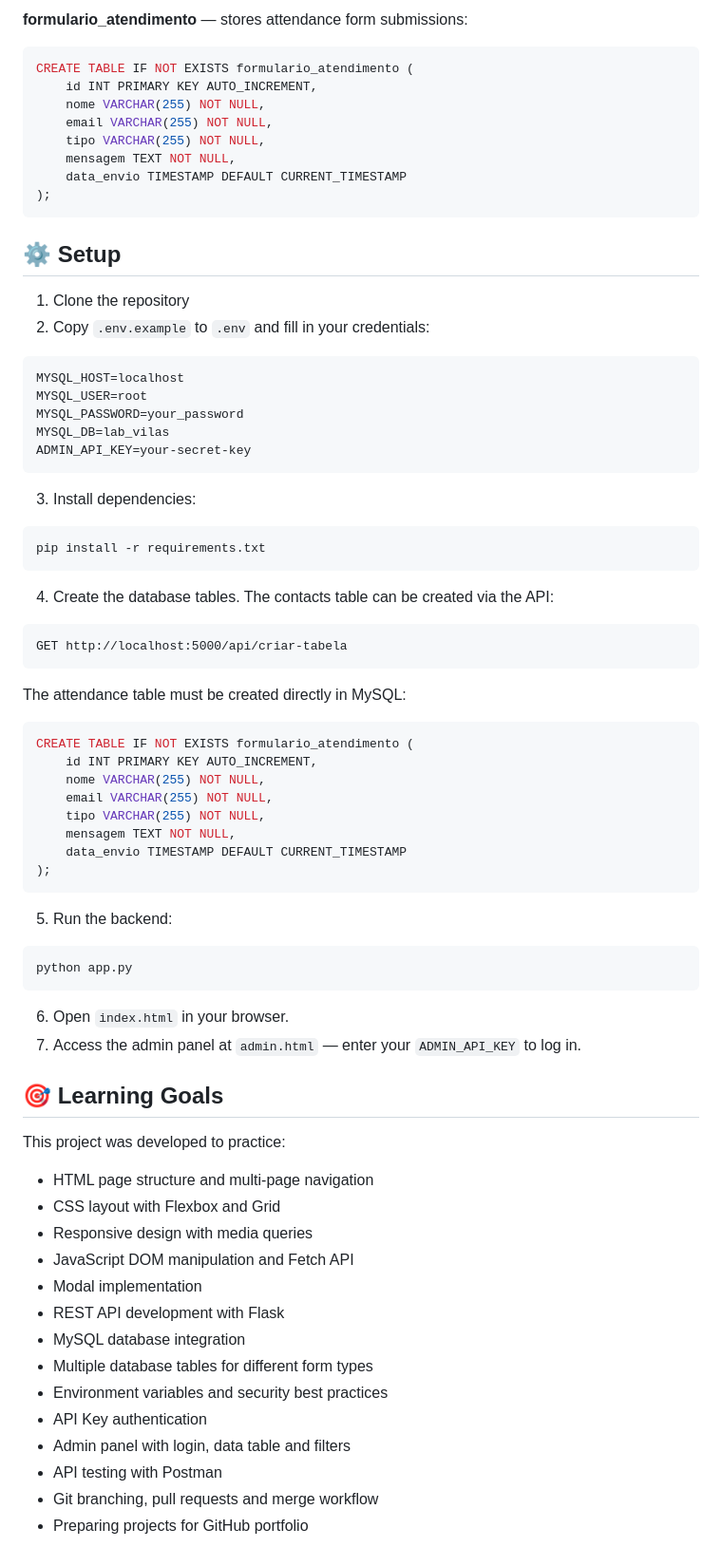
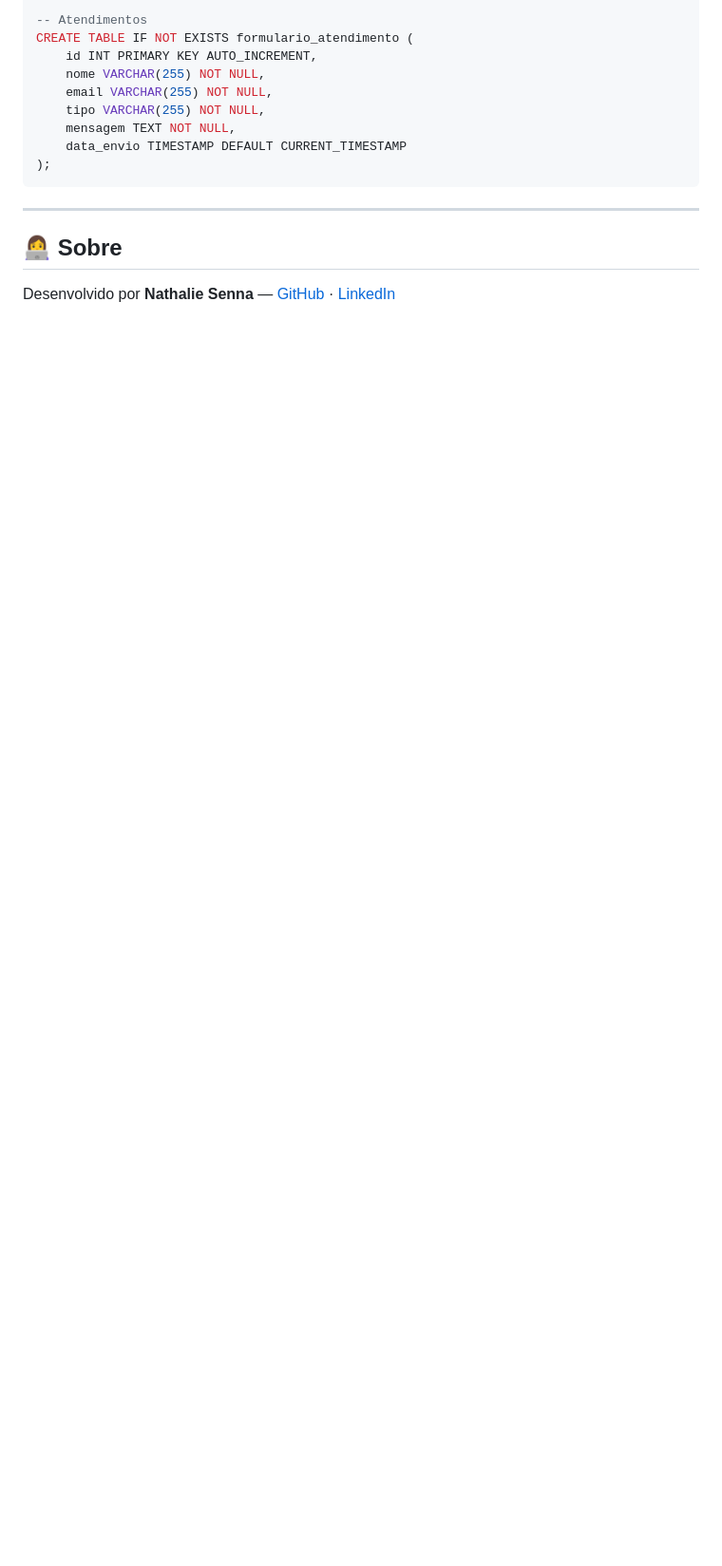
Before and after one commit to Senna-m/lab-landing-page, a Markdown page: README.md, the part around one of its changes. Shown at 95% size. Drawn GitHub-style; blank space fills up the shorter version.

````diff
--- a/README.md
+++ b/README.md
@@ -98,6 +120,5 @@ CREATE TABLE IF NOT EXISTS contatos (
 
-**formulario_atendimento** — stores attendance form submissions:
-```sql
+-- Atendimentos
 CREATE TABLE IF NOT EXISTS formulario_atendimento (
     id INT PRIMARY KEY AUTO_INCREMENT,
     nome VARCHAR(255) NOT NULL,
@@ -108,68 +129,8 @@ CREATE TABLE IF NOT EXISTS formulario_atendimento (
 );
 ```
 
-## ⚙️ Setup
+---
 
-1. Clone the repository
-2. Copy `.env.example` to `.env` and fill in your credentials:
+## 👩‍💻 Sobre
 
-```
-MYSQL_HOST=localhost
-MYSQL_USER=root
-MYSQL_PASSWORD=your_password
-MYSQL_DB=lab_vilas
-ADMIN_API_KEY=your-secret-key
-```
-
-3. Install dependencies:
-
-```bash
-pip install -r requirements.txt
-```
-
-4. Create the database tables. The contacts table can be created via the API:
-
-```
-GET http://localhost:5000/api/criar-tabela
-```
-
-The attendance table must be created directly in MySQL:
-
-```sql
-CREATE TABLE IF NOT EXISTS formulario_atendimento (
-    id INT PRIMARY KEY AUTO_INCREMENT,
-    nome VARCHAR(255) NOT NULL,
-    email VARCHAR(255) NOT NULL,
-    tipo VARCHAR(255) NOT NULL,
-    mensagem TEXT NOT NULL,
-    data_envio TIMESTAMP DEFAULT CURRENT_TIMESTAMP
-);
-```
-
-5. Run the backend:
-
-```bash
-python app.py
-```
-
-6. Open `index.html` in your browser.
-7. Access the admin panel at `admin.html` — enter your `ADMIN_API_KEY` to log in.
-
-## 🎯 Learning Goals
-
-This project was developed to practice:
-
-- HTML page structure and multi-page navigation
-- CSS layout with Flexbox and Grid
-- Responsive design with media queries
-- JavaScript DOM manipulation and Fetch API
-- Modal implementation
-- REST API development with Flask
-- MySQL database integration
-- Multiple database tables for different form types
-- Environment variables and security best practices
-- API Key authentication
-- Admin panel with login, data table and filters
-- API testing with Postman
-- Git branching, pull requests and merge workflow
-- Preparing projects for GitHub portfolio
+Desenvolvido por **Nathalie Senna** — [GitHub](https://github.com/Senna-m) · [LinkedIn](https://linkedin.com/in/nathalie-senna-a37b483b0/)
````
Also changed, not shown: other parts of README.md (+83 -61 lines).
